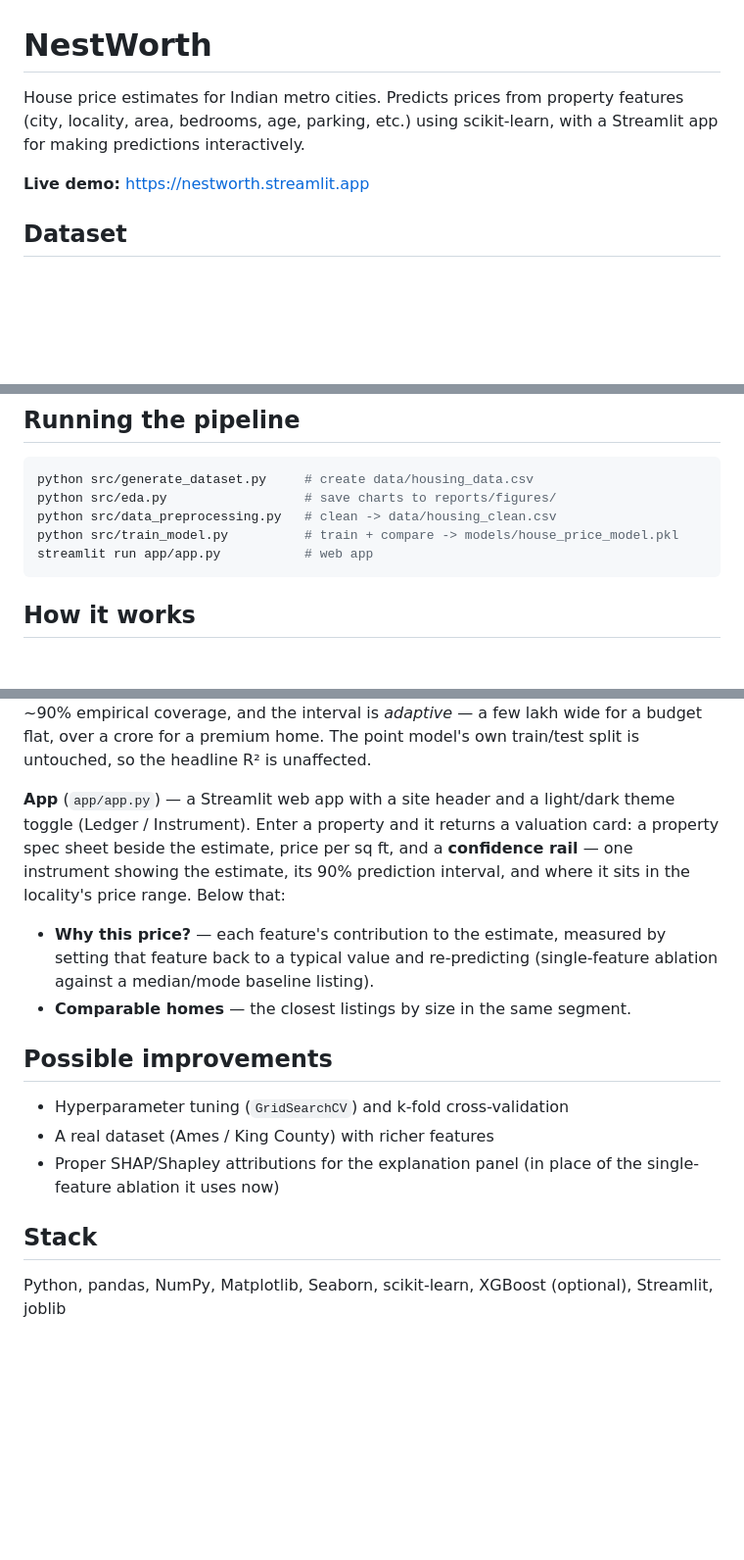
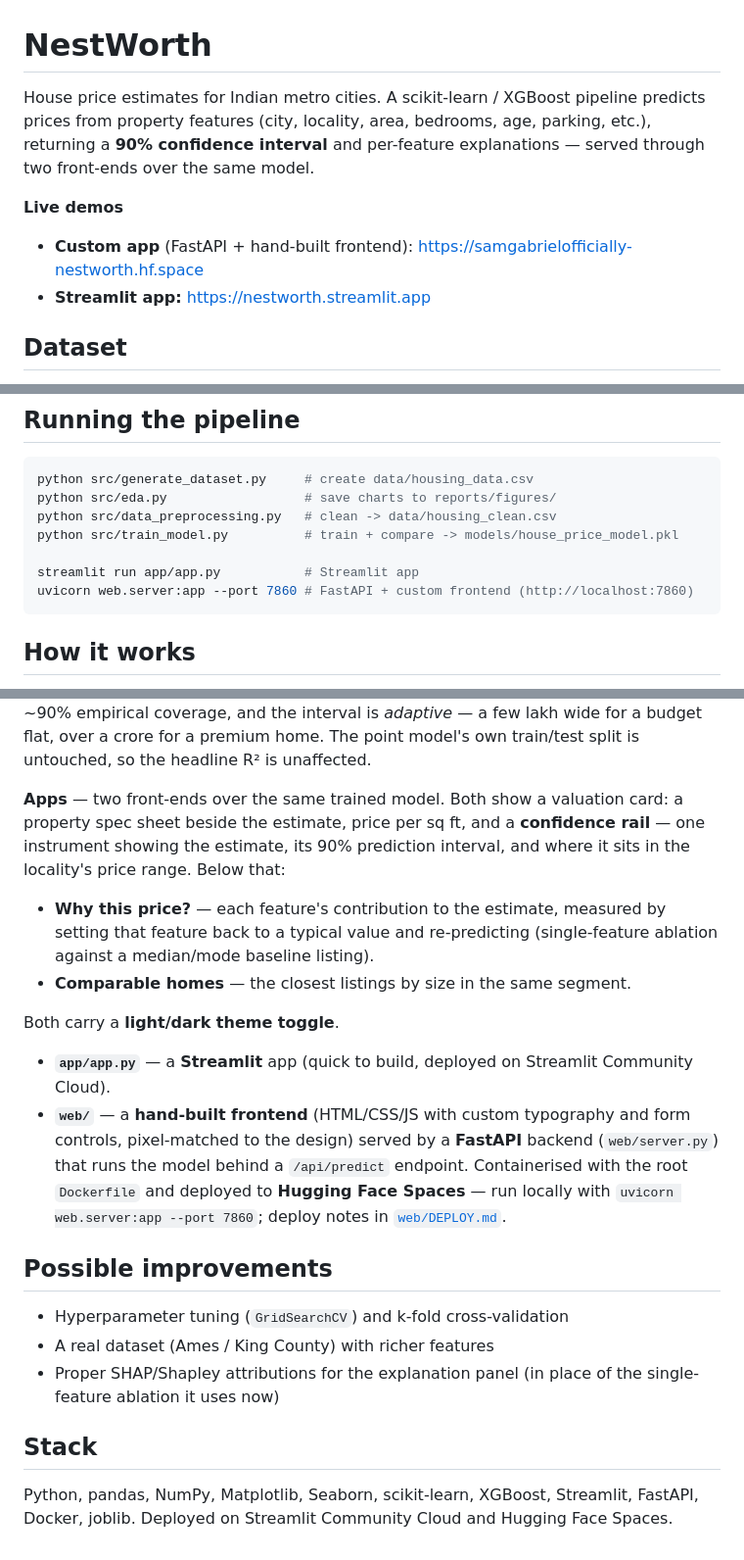
Before and after one commit to SamGabriel-Here/nestworth, a Markdown page: README.md, 3 parts joined by grey strips. Shown at 98% size. Rendered like a GitHub page; blank space fills up the shorter version.

Commit message:
README: add Hugging Face live demo and custom web app details

````diff
--- a/README.md
+++ b/README.md
@@ -1,10 +1,13 @@
 # NestWorth
 
-House price estimates for Indian metro cities. Predicts prices from property
-features (city, locality, area, bedrooms, age, parking, etc.) using
-scikit-learn, with a Streamlit app for making predictions interactively.
+House price estimates for Indian metro cities. A scikit-learn / XGBoost pipeline
+predicts prices from property features (city, locality, area, bedrooms, age,
+parking, etc.), returning a **90% confidence interval** and per-feature
+explanations — served through two front-ends over the same model.
 
-**Live demo:** https://nestworth.streamlit.app
+**Live demos**
+- **Custom app** (FastAPI + hand-built frontend): https://samgabrielofficially-nestworth.hf.space
+- **Streamlit app:** https://nestworth.streamlit.app
 
 ## Dataset
 
@@ -48,7 +51,9 @@ python src/generate_dataset.py     # create data/housing_data.csv
 python src/eda.py                  # save charts to reports/figures/
 python src/data_preprocessing.py   # clean -> data/housing_clean.csv
 python src/train_model.py          # train + compare -> models/house_price_model.pkl
-streamlit run app/app.py           # web app
+
+streamlit run app/app.py           # Streamlit app
+uvicorn web.server:app --port 7860 # FastAPI + custom frontend (http://localhost:7860)
 ```
 
 ## How it works
@@ -91,8 +96,7 @@ is *adaptive* — a few lakh wide for a budget flat, over a crore for a premium
 home. The point model's own train/test split is untouched, so the headline R²
 is unaffected.
 
-**App** (`app/app.py`) — a Streamlit web app with a site header and a light/dark
-theme toggle (Ledger / Instrument). Enter a property and it returns a valuation
+**Apps** — two front-ends over the same trained model. Both show a valuation
 card: a property spec sheet beside the estimate, price per sq ft, and a
 **confidence rail** — one instrument showing the estimate, its 90% prediction
 interval, and where it sits in the locality's price range. Below that:
@@ -101,6 +105,17 @@ interval, and where it sits in the locality's price range. Below that:
   setting that feature back to a typical value and re-predicting (single-feature
   ablation against a median/mode baseline listing).
 - **Comparable homes** — the closest listings by size in the same segment.
+
+Both carry a **light/dark theme toggle**.
+
+- **`app/app.py`** — a **Streamlit** app (quick to build, deployed on Streamlit
+  Community Cloud).
+- **`web/`** — a **hand-built frontend** (HTML/CSS/JS with custom typography and
+  form controls, pixel-matched to the design) served by a **FastAPI** backend
+  (`web/server.py`) that runs the model behind a `/api/predict` endpoint.
+  Containerised with the root `Dockerfile` and deployed to **Hugging Face
+  Spaces** — run locally with `uvicorn web.server:app --port 7860`; deploy notes
+  in [`web/DEPLOY.md`](web/DEPLOY.md).
 
 ## Possible improvements
 
@@ -111,4 +126,6 @@ interval, and where it sits in the locality's price range. Below that:
 
 ## Stack
 
-Python, pandas, NumPy, Matplotlib, Seaborn, scikit-learn, XGBoost (optional), Streamlit, joblib
+Python, pandas, NumPy, Matplotlib, Seaborn, scikit-learn, XGBoost, Streamlit,
+FastAPI, Docker, joblib. Deployed on Streamlit Community Cloud and Hugging Face
+Spaces.
````
